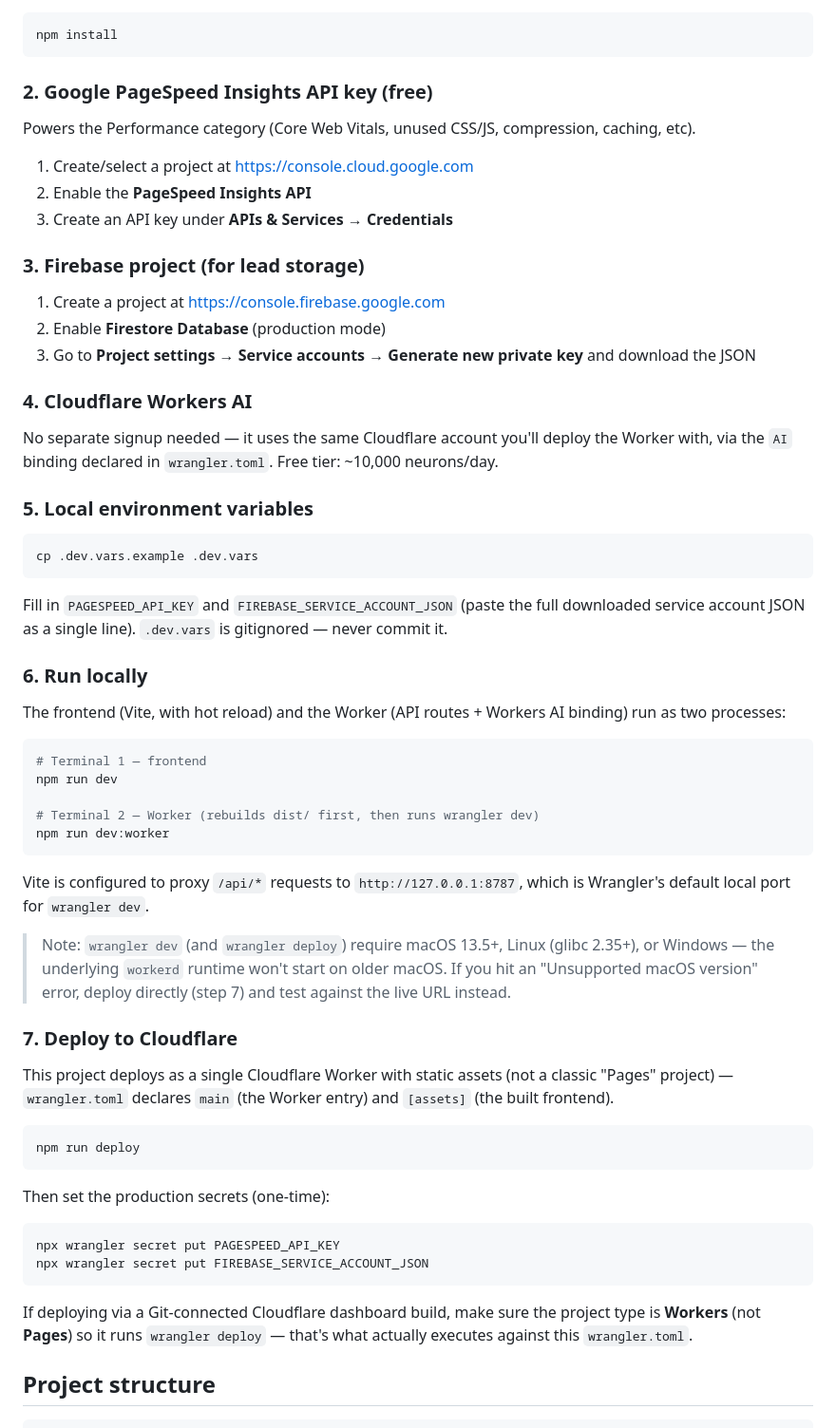
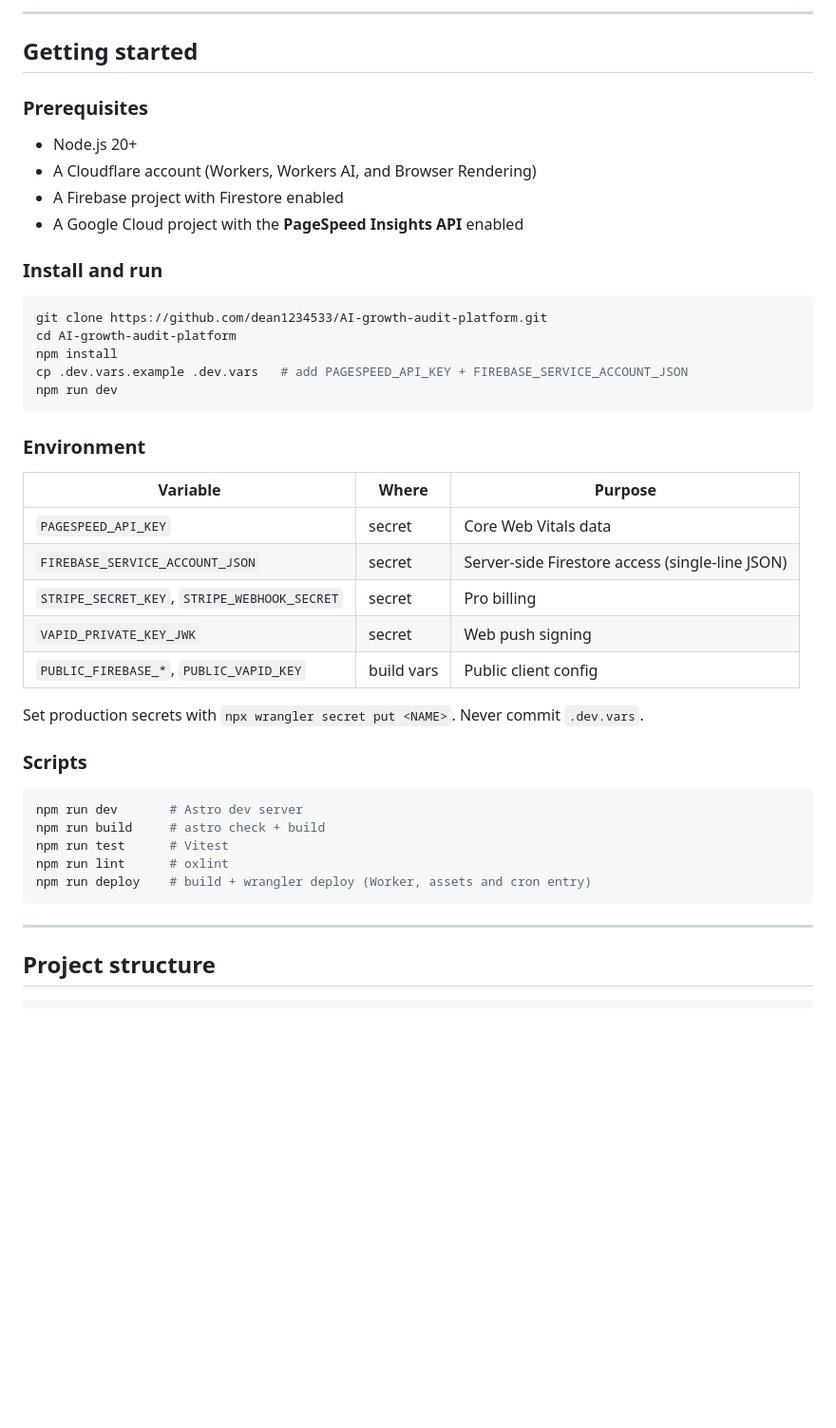
Before and after one commit to dean1234533/AI-growth-audit-platform, a Markdown page: README.md, the part around one of its changes. Shown at 95% size. Drawn GitHub-style; blank space fills up the shorter version.

````diff
--- a/README.md
+++ b/README.md
@@ -29,75 +84,46 @@ analysis, in-report AI consultant chat, and the full admin dashboard (leads tabl
+---
+
+## Getting started
+
+### Prerequisites
+- Node.js 20+
+- A Cloudflare account (Workers, Workers AI, and Browser Rendering)
+- A Firebase project with Firestore enabled
+- A Google Cloud project with the **PageSpeed Insights API** enabled
+
+### Install and run
 
 ```bash
+git clone https://github.com/dean1234533/AI-growth-audit-platform.git
+cd AI-growth-audit-platform
 npm install
+cp .dev.vars.example .dev.vars   # add PAGESPEED_API_KEY + FIREBASE_SERVICE_ACCOUNT_JSON
+npm run dev
 ```
 
-### 2. Google PageSpeed Insights API key (free)
+### Environment
 
-Powers the Performance category (Core Web Vitals, unused CSS/JS, compression, caching, etc).
+| Variable | Where | Purpose |
+|---|---|---|
+| `PAGESPEED_API_KEY` | secret | Core Web Vitals data |
+| `FIREBASE_SERVICE_ACCOUNT_JSON` | secret | Server-side Firestore access (single-line JSON) |
+| `STRIPE_SECRET_KEY`, `STRIPE_WEBHOOK_SECRET` | secret | Pro billing |
+| `VAPID_PRIVATE_KEY_JWK` | secret | Web push signing |
+| `PUBLIC_FIREBASE_*`, `PUBLIC_VAPID_KEY` | build vars | Public client config |
 
-1. Create/select a project at https://console.cloud.google.com
-2. Enable the **PageSpeed Insights API**
-3. Create an API key under **APIs & Services → Credentials**
+Set production secrets with `npx wrangler secret put <NAME>`. Never commit `.dev.vars`.
 
-### 3. Firebase project (for lead storage)
-
-1. Create a project at https://console.firebase.google.com
-2. Enable **Firestore Database** (production mode)
-3. Go to **Project settings → Service accounts → Generate new private key** and download the JSON
-
-### 4. Cloudflare Workers AI
-
-No separate signup needed — it uses the same Cloudflare account you'll deploy the Worker with, via
-the `AI` binding declared in `wrangler.toml`. Free tier: ~10,000 neurons/day.
-
-### 5. Local environment variables
+### Scripts
 
 ```bash
-cp .dev.vars.example .dev.vars
+npm run dev       # Astro dev server
+npm run build     # astro check + build
+npm run test      # Vitest
+npm run lint      # oxlint
+npm run deploy    # build + wrangler deploy (Worker, assets and cron entry)
 ```
 
-Fill in `PAGESPEED_API_KEY` and `FIREBASE_SERVICE_ACCOUNT_JSON` (paste the full downloaded
-service account JSON as a single line). `.dev.vars` is gitignored — never commit it.
-
-### 6. Run locally
-
-The frontend (Vite, with hot reload) and the Worker (API routes + Workers AI binding) run as
-two processes:
-
-```bash
-# Terminal 1 — frontend
-npm run dev
-
-# Terminal 2 — Worker (rebuilds dist/ first, then runs wrangler dev)
-npm run dev:worker
-```
-
-Vite is configured to proxy `/api/*` requests to `http://127.0.0.1:8787`, which is Wrangler's
-default local port for `wrangler dev`.
-
-> Note: `wrangler dev` (and `wrangler deploy`) require macOS 13.5+, Linux (glibc 2.35+), or
-> Windows — the underlying `workerd` runtime won't start on older macOS. If you hit an
-> "Unsupported macOS version" error, deploy directly (step 7) and test against the live URL instead.
-
-### 7. Deploy to Cloudflare
-
-This project deploys as a single Cloudflare Worker with static assets (not a classic "Pages"
-project) — `wrangler.toml` declares `main` (the Worker entry) and `[assets]` (the built frontend).
-
-```bash
-npm run deploy
-```
-
-Then set the production secrets (one-time):
-
-```bash
-npx wrangler secret put PAGESPEED_API_KEY
-npx wrangler secret put FIREBASE_SERVICE_ACCOUNT_JSON
-```
-
-If deploying via a Git-connected Cloudflare dashboard build, make sure the project type is
-**Workers** (not **Pages**) so it runs `wrangler deploy` — that's what actually executes
-against this `wrangler.toml`.
+---
 
 ## Project structure
 
````
Also changed, not shown: other parts of README.md (+90 -46 lines).
